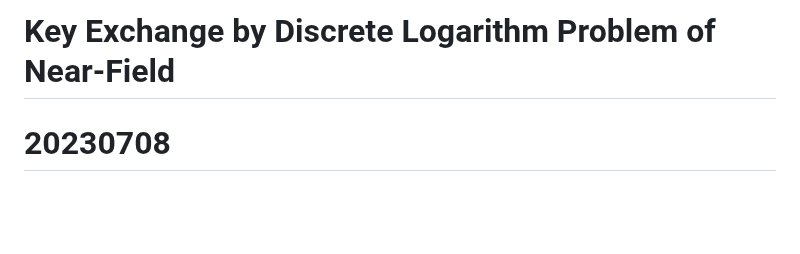
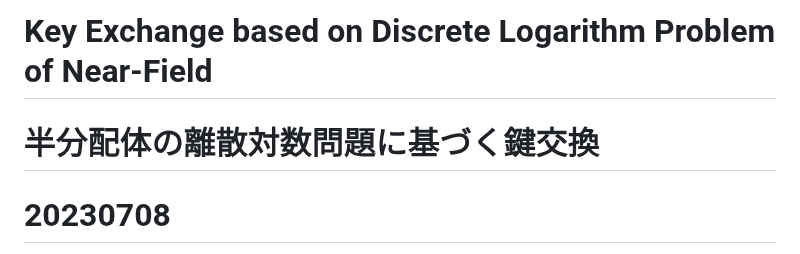
Before and after one commit to anang0g0/ENDLP, a Markdown page: README.md, the part around the change. GitHub-like rendering; blank space fills up the shorter version.

```diff
--- a/README.md
+++ b/README.md
@@ -1,4 +1,5 @@
-# Key Exchange by Discrete Logarithm Problem of Near-Field
+# Key Exchange based on Discrete Logarithm Problem of Near-Field
+# 半分配体の離散対数問題に基づく鍵交換
 
 # 20230708
 
```
